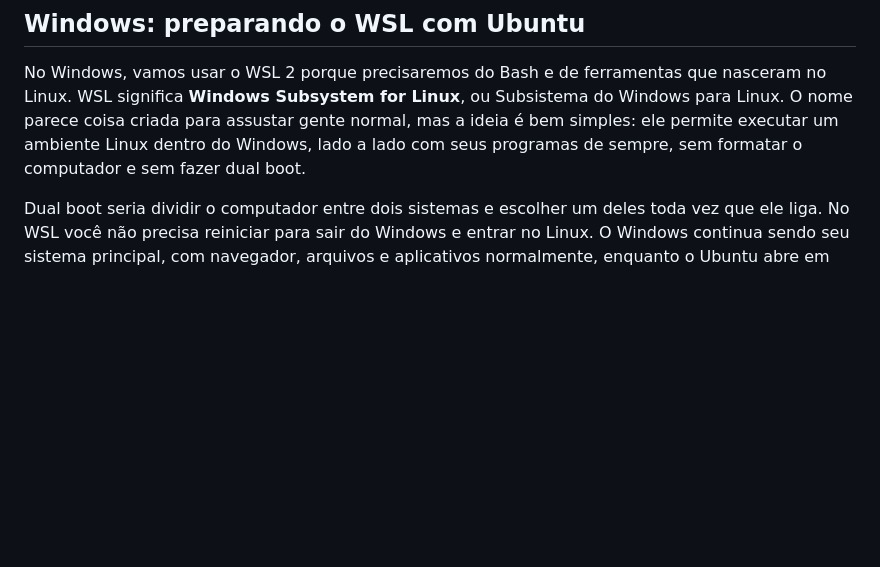
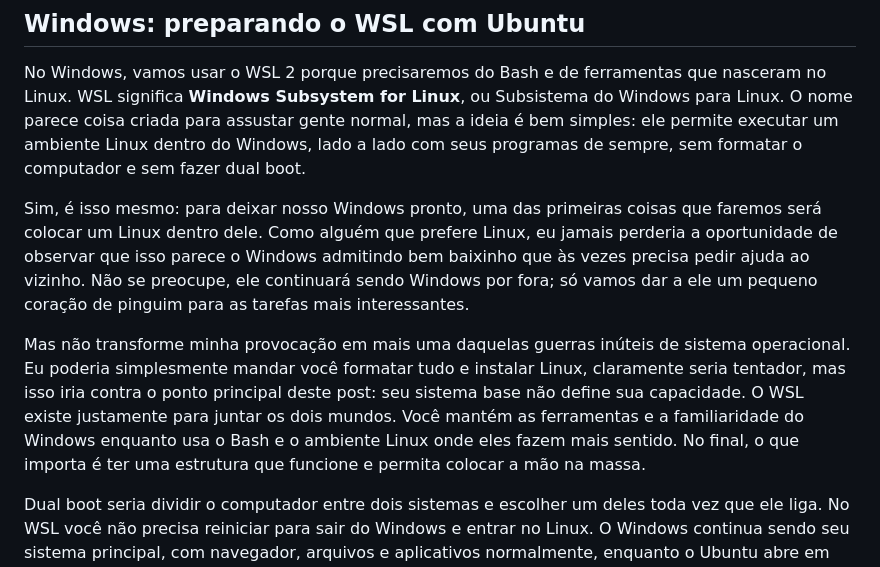
Before and after one commit to erickdevit/portifolio, a Markdown page: posts/post2.md, the part around the change. Drawn GitHub-style; blank space fills up the shorter version.

Commit message:
docs: adiciona humor ao trecho sobre wsl

```diff
--- a/posts/post2.md
+++ b/posts/post2.md
@@ -49,6 +49,10 @@ Agora, se você quer aproveitar essa jornada para experimentar Linux, recomendo
 ## Windows: preparando o WSL com Ubuntu
 
 No Windows, vamos usar o WSL 2 porque precisaremos do Bash e de ferramentas que nasceram no Linux. WSL significa **Windows Subsystem for Linux**, ou Subsistema do Windows para Linux. O nome parece coisa criada para assustar gente normal, mas a ideia é bem simples: ele permite executar um ambiente Linux dentro do Windows, lado a lado com seus programas de sempre, sem formatar o computador e sem fazer dual boot.
+
+Sim, é isso mesmo: para deixar nosso Windows pronto, uma das primeiras coisas que faremos será colocar um Linux dentro dele. Como alguém que prefere Linux, eu jamais perderia a oportunidade de observar que isso parece o Windows admitindo bem baixinho que às vezes precisa pedir ajuda ao vizinho. Não se preocupe, ele continuará sendo Windows por fora; só vamos dar a ele um pequeno coração de pinguim para as tarefas mais interessantes.
+
+Mas não transforme minha provocação em mais uma daquelas guerras inúteis de sistema operacional. Eu poderia simplesmente mandar você formatar tudo e instalar Linux, claramente seria tentador, mas isso iria contra o ponto principal deste post: seu sistema base não define sua capacidade. O WSL existe justamente para juntar os dois mundos. Você mantém as ferramentas e a familiaridade do Windows enquanto usa o Bash e o ambiente Linux onde eles fazem mais sentido. No final, o que importa é ter uma estrutura que funcione e permita colocar a mão na massa.
 
 Dual boot seria dividir o computador entre dois sistemas e escolher um deles toda vez que ele liga. No WSL você não precisa reiniciar para sair do Windows e entrar no Linux. O Windows continua sendo seu sistema principal, com navegador, arquivos e aplicativos normalmente, enquanto o Ubuntu abre em uma janela como qualquer outro programa. Por baixo disso, o WSL 2 usa uma máquina virtual leve com um kernel Linux real. Esse kernel é o coração do sistema, a parte que conversa com processador, memória, discos e processos. É justamente por ter esse Linux real nos bastidores que comandos, programas e serviços funcionam de forma muito parecida com um servidor Ubuntu.
 
```
